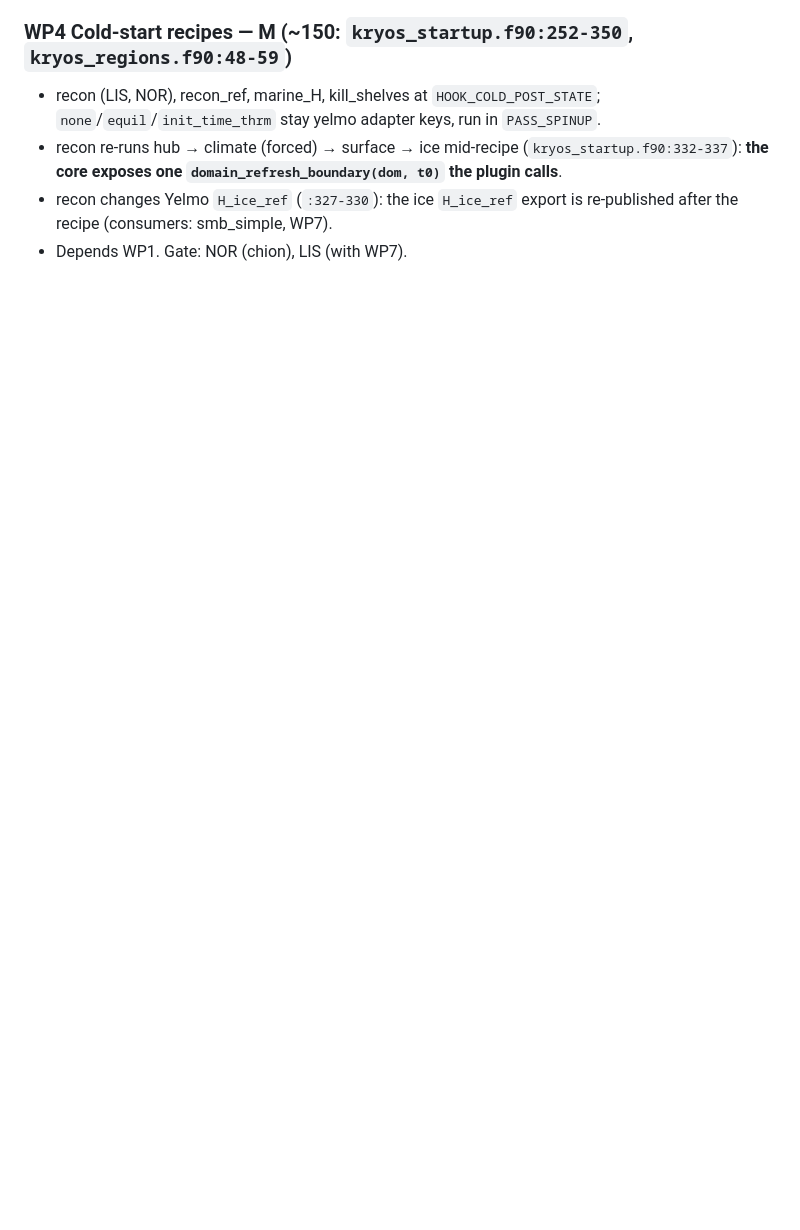
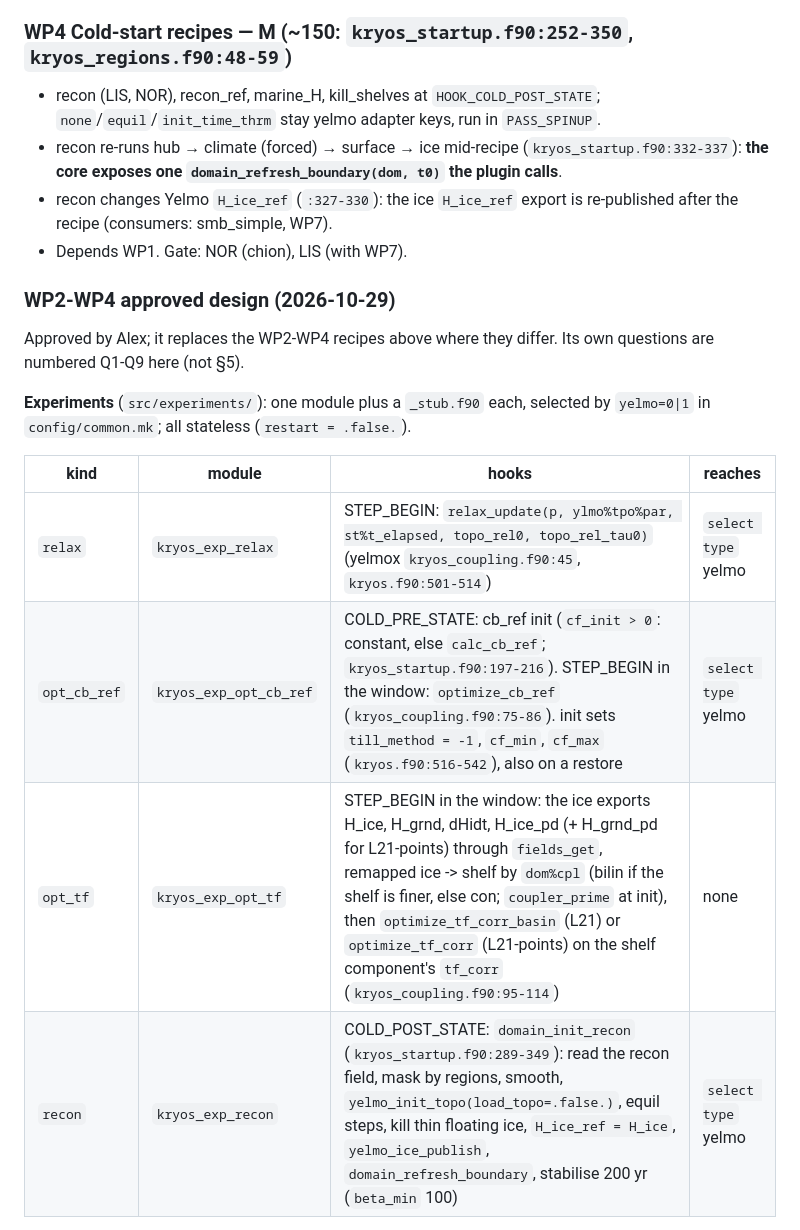
Before and after one commit to fesmc/kryos, a Markdown page: docs/dev/phase2-plan.md, the part around one of its changes. Rendered like a GitHub page; blank space fills up the shorter version.

```diff
--- a/docs/dev/phase2-plan.md
+++ b/docs/dev/phase2-plan.md
@@ -216,3 +216,20 @@ trip); bit-neutral on grl/ant (no plugin active).
 - recon changes Yelmo `H_ice_ref` (`:327-330`): the ice `H_ice_ref` export
   is re-published after the recipe (consumers: smb_simple, WP7).
 - Depends WP1. Gate: NOR (chion), LIS (with WP7).
+
+### WP2-WP4 approved design (2026-10-29)
+
+Approved by Alex; it replaces the WP2-WP4 recipes above where they differ.
+Its own questions are numbered Q1-Q9 here (not §5).
+
+**Experiments** (`src/experiments/`): one module plus a `_stub.f90` each,
+selected by `yelmo=0|1` in `config/common.mk`; all stateless
+(`restart = .false.`).
+
+| kind | module | hooks | reaches |
+|---|---|---|---|
+| `relax` | `kryos_exp_relax` | STEP_BEGIN: `relax_update(p, ylmo%tpo%par, st%t_elapsed, topo_rel0, topo_rel_tau0)` (yelmox `kryos_coupling.f90:45`, `kryos.f90:501-514`) | `select type` yelmo |
+| `opt_cb_ref` | `kryos_exp_opt_cb_ref` | COLD_PRE_STATE: cb_ref init (`cf_init > 0`: constant, else `calc_cb_ref`; `kryos_startup.f90:197-216`). STEP_BEGIN in the window: `optimize_cb_ref` (`kryos_coupling.f90:75-86`). init sets `till_method = -1`, `cf_min`, `cf_max` (`kryos.f90:516-542`), also on a restore | `select type` yelmo |
+| `opt_tf` | `kryos_exp_opt_tf` | STEP_BEGIN in the window: the ice exports H_ice, H_grnd, dHidt, H_ice_pd (+ H_grnd_pd for L21-points) through `fields_get`, remapped ice -> shelf by `dom%cpl` (bilin if the shelf is finer, else con; `coupler_prime` at init), then `optimize_tf_corr_basin` (L21) or `optimize_tf_corr` (L21-points) on the shelf component's `tf_corr` (`kryos_coupling.f90:95-114`) | none |
+| `recon` | `kryos_exp_recon` | COLD_POST_STATE: `domain_init_recon` (`kryos_startup.f90:289-349`): read the recon field, mask by regions, smooth, `yelmo_init_topo(load_topo=.false.)`, equil steps, kill thin floating ice, `H_ice_ref = H_ice`, `yelmo_ice_publish`, `domain_refresh_boundary`, stabilise 200 yr (`beta_min` 100) | `select type` yelmo |
+
```
Also changed, not shown: other parts of docs/dev/phase2-plan.md (+54 -1 lines), docs/dev/core-design.md (+10 -0 lines).
